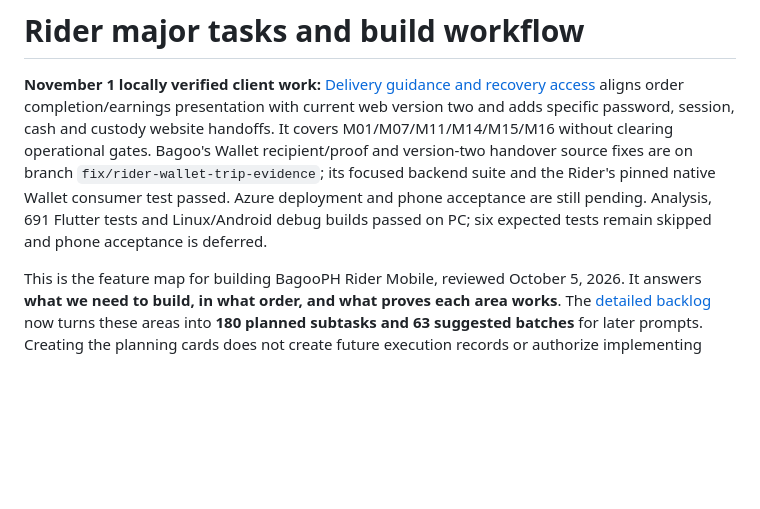
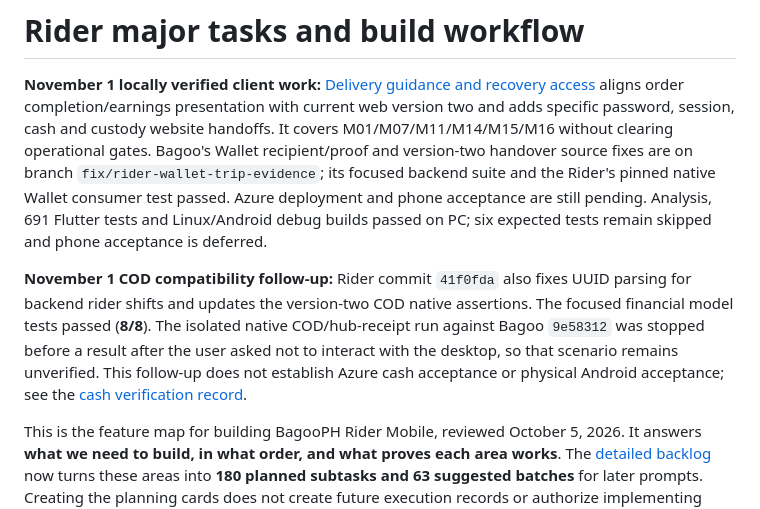
Before and after one commit to Auvryy/BagooPH-rider-mobile, a Markdown page: docs/TASK_TRACKING.md, the part around the change. GitHub-like rendering; blank space fills up the shorter version.

Commit message:
docs(rider): record version-two cash evidence status

```diff
--- a/docs/TASK_TRACKING.md
+++ b/docs/TASK_TRACKING.md
@@ -9,6 +9,14 @@ recipient/proof and version-two handover source fixes are on branch
 pinned native Wallet consumer test passed. Azure deployment and phone acceptance
 are still pending. Analysis, 691 Flutter tests and Linux/Android debug builds
 passed on PC; six expected tests remain skipped and phone acceptance is deferred.
+
+**November 1 COD compatibility follow-up:** Rider commit `41f0fda` also fixes
+UUID parsing for backend rider shifts and updates the version-two COD native
+assertions. The focused financial model tests passed (**8/8**). The isolated
+native COD/hub-receipt run against Bagoo `9e58312` was stopped before a result
+after the user asked not to interact with the desktop, so that scenario remains
+unverified. This follow-up does not establish Azure cash acceptance or physical
+Android acceptance; see the [cash verification record](plans/rider-cash-remittance/VERIFICATION.md).
 
 This is the feature map for building BagooPH Rider Mobile, reviewed October 5,
 2026. It answers **what we need to build, in what order, and what proves each
```
Also changed, not shown: 2 other files.
